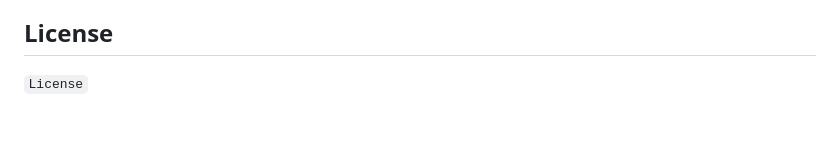
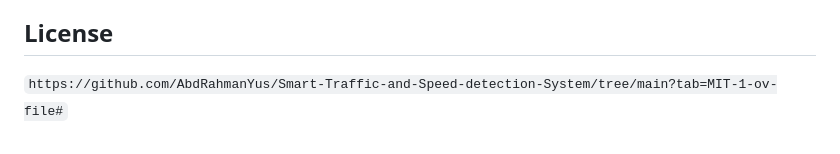
Before and after one commit to AbdRahmanYus/Smart-Traffic-and-Speed-detection-System, a Markdown page: README.md, the part around the change. Rendered like a GitHub page.

Commit message:
Update license link in README.md

```diff
--- a/README.md
+++ b/README.md
@@ -115,4 +115,4 @@ Built after studying two reference projects' approaches and documented limitatio
 
 ## License
 
-`License`
+`https://github.com/AbdRahmanYus/Smart-Traffic-and-Speed-detection-System/tree/main?tab=MIT-1-ov-file#`
```
